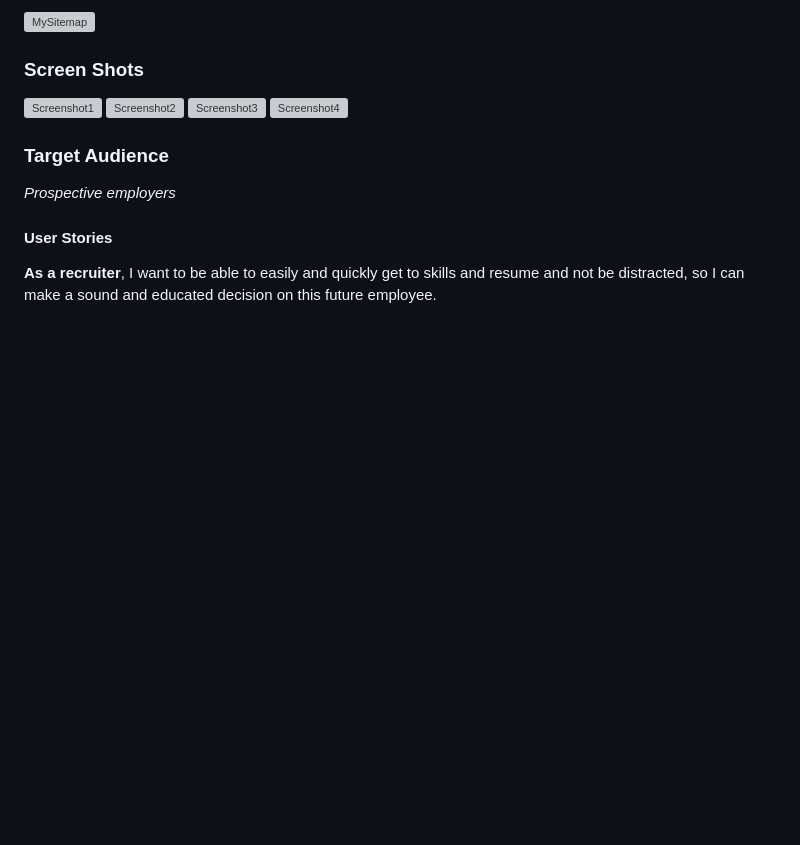
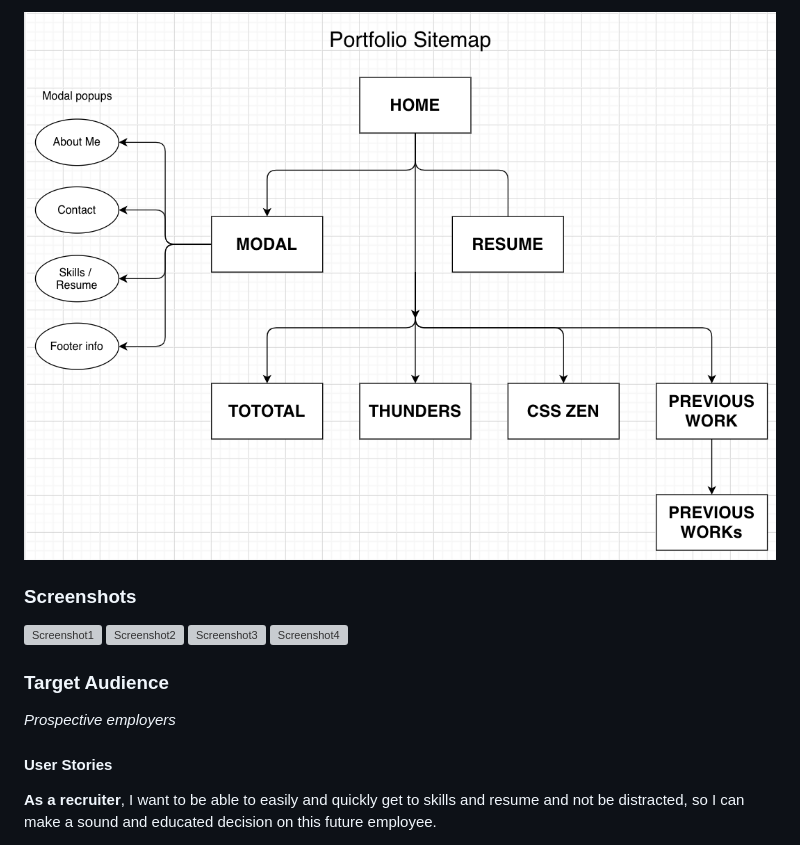
Before and after one commit to leberSmeaton/portfolioT1A2, a Markdown page: README.md, the part around the change printed below. Drawn GitHub-style; pictures changed too: img/sitemap.png (added); blank space fills up the shorter version; grey boxes are pictures that could not be loaded.

```diff
--- a/README.md
+++ b/README.md
@@ -49,7 +47,7 @@ I am a developer and IT professional. This portfolio is built to communicate and
 
-![MySitemap]()
+![MySitemap](/img/sitemap.png)
 
-### <a id="Screenshots"></a>Screen Shots
+### <a id="Screenshots"></a>Screenshots
 
 ![Screenshot1]()
 ![Screenshot2]()
```
Also changed, not shown: other parts of README.md (+6 -8 lines), img/wireframe1.png (added), img/wireframe2.png (added), img/wireframe3.png (added), img/wireframe4.png (added).
